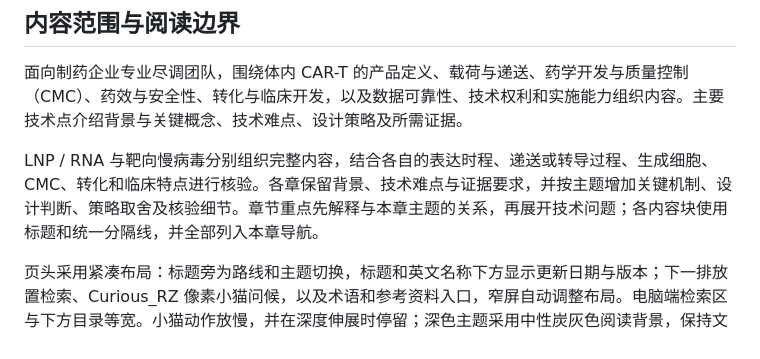
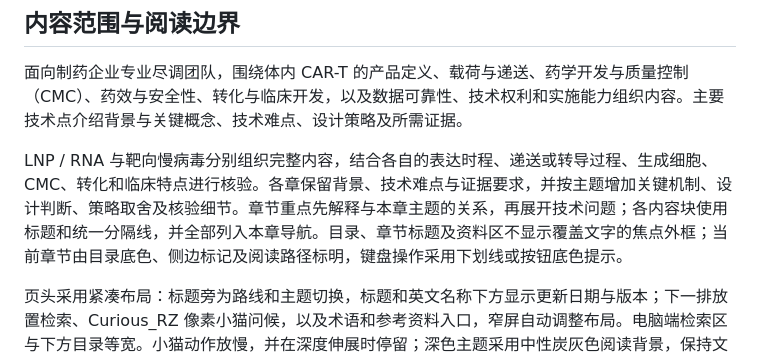
Before and after one commit to CuriousNobot/in-vivo-car-t-framework, a Markdown page: README.md, the part around the change. Drawn GitHub-style.

Commit message:
Document unobtrusive navigation and focus styling

```diff
--- a/README.md
+++ b/README.md
@@ -22,7 +22,7 @@ In Vivo CAR-T Technical Due Diligence Framework
 
 面向制药企业专业尽调团队，围绕体内 CAR-T 的产品定义、载荷与递送、药学开发与质量控制（CMC）、药效与安全性、转化与临床开发，以及数据可靠性、技术权利和实施能力组织内容。主要技术点介绍背景与关键概念、技术难点、设计策略及所需证据。
 
-LNP / RNA 与靶向慢病毒分别组织完整内容，结合各自的表达时程、递送或转导过程、生成细胞、CMC、转化和临床特点进行核验。各章保留背景、技术难点与证据要求，并按主题增加关键机制、设计判断、策略取舍及核验细节。章节重点先解释与本章主题的关系，再展开技术问题；各内容块使用标题和统一分隔线，并全部列入本章导航。
+LNP / RNA 与靶向慢病毒分别组织完整内容，结合各自的表达时程、递送或转导过程、生成细胞、CMC、转化和临床特点进行核验。各章保留背景、技术难点与证据要求，并按主题增加关键机制、设计判断、策略取舍及核验细节。章节重点先解释与本章主题的关系，再展开技术问题；各内容块使用标题和统一分隔线，并全部列入本章导航。目录、章节标题及资料区不显示覆盖文字的焦点外框；当前章节由目录底色、侧边标记及阅读路径标明，键盘操作采用下划线或按钮底色提示。
 
 页头采用紧凑布局：标题旁为路线和主题切换，标题和英文名称下方显示更新日期与版本；下一排放置检索、Curious_RZ 像素小猫问候，以及术语和参考资料入口，窄屏自动调整布局。电脑端检索区与下方目录等宽。小猫动作放慢，并在深度伸展时停留；深色主题采用中性炭灰色阅读背景，保持文字对比度。
 
```
